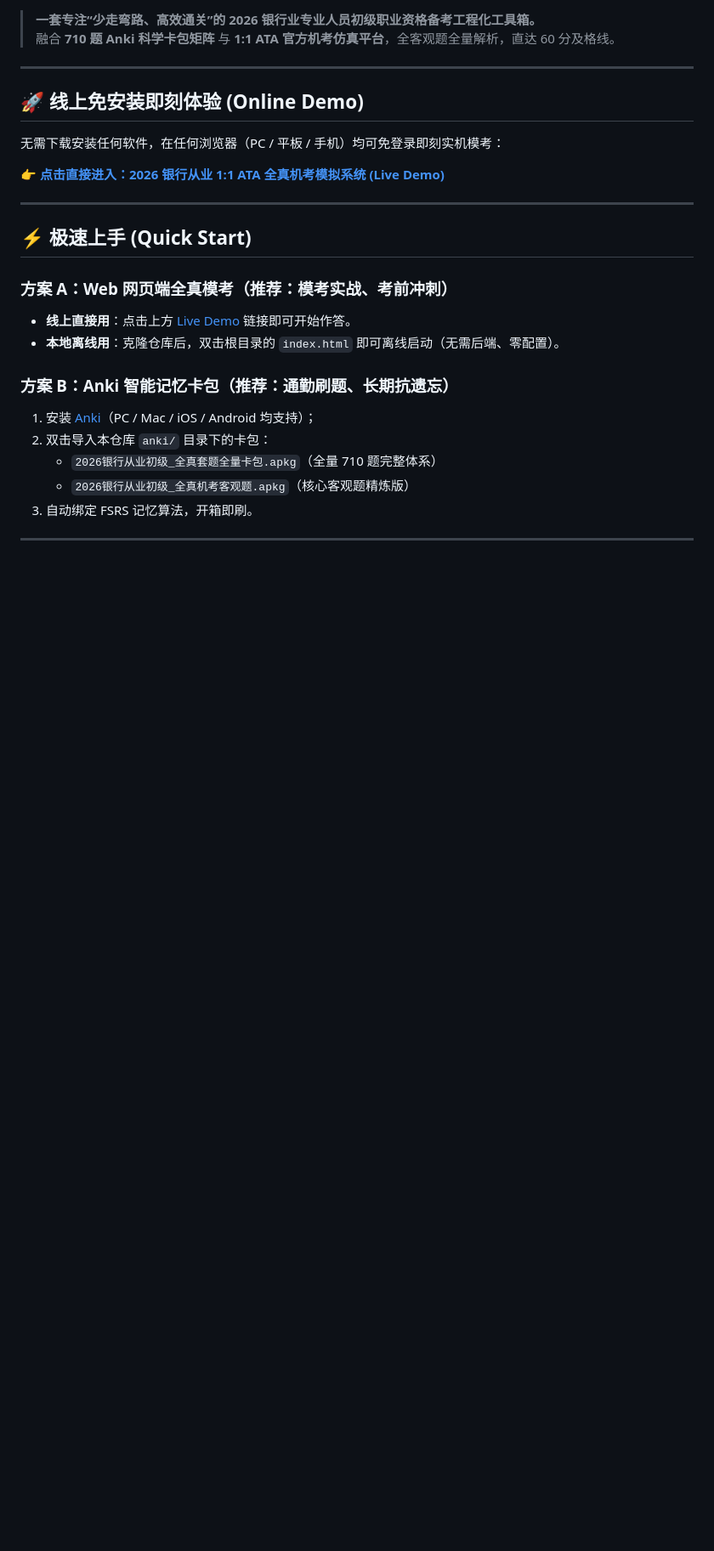
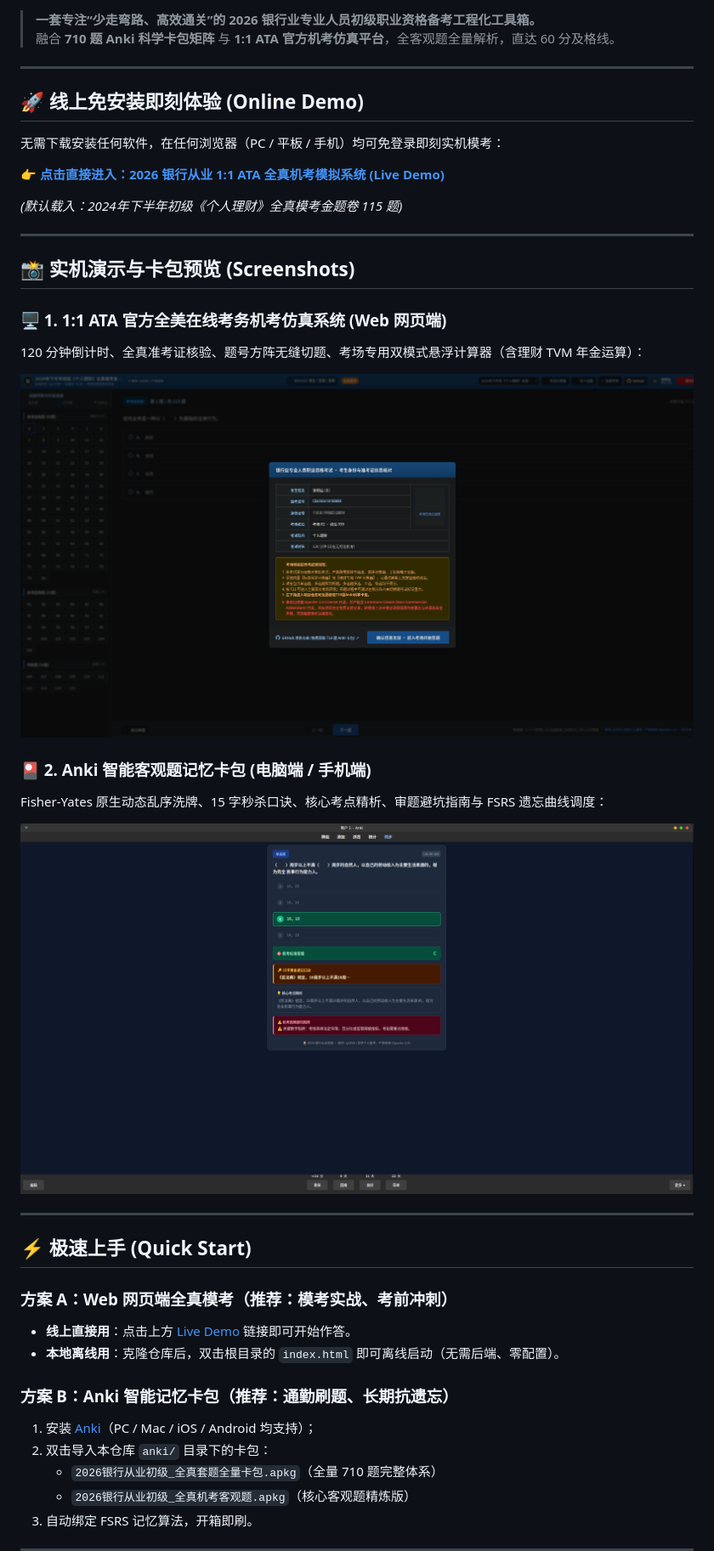
Before and after one commit to lyf266/bank-exam-2026-toolkit, a Markdown page: README.md, the part around the change printed below. Shown: that part at 85% size. GitHub-like rendering; pictures changed too: docs/images/anki_card_preview.png (added), docs/images/demo_web_preview.png (added); blank space fills up the shorter version.

Commit message:
feat: default to 2024-10 finance paper, add anti-scraper guards & hidden steganographic watermarks, update README screenshots and Star CTA

```diff
--- a/README.md
+++ b/README.md
@@ -15,6 +16,22 @@
 无需下载安装任何软件，在任何浏览器（PC / 平板 / 手机）均可免登录即刻实机模考：
 
 👉 **[点击直接进入：2026 银行从业 1:1 ATA 全真机考模拟系统 (Live Demo)](https://lyf266.github.io/bank-exam-2026-toolkit/)**
+
+*(默认载入：2024年下半年初级《个人理财》全真模考金题卷 115 题)*
+
+---
+
+## 📸 实机演示与卡包预览 (Screenshots)
+
+### 🖥️ 1. 1:1 ATA 官方全美在线考务机考仿真系统 (Web 网页端)
+120 分钟倒计时、全真准考证核验、题号方阵无缝切题、考场专用双模式悬浮计算器（含理财 TVM 年金运算）：
+
+![1:1 ATA 机考模拟系统](docs/images/demo_web_preview.png)
+
+### 🎴 2. Anki 智能客观题记忆卡包 (电脑端 / 手机端)
+Fisher-Yates 原生动态乱序洗牌、15 字秒杀口诀、核心考点精析、审题避坑指南与 FSRS 遗忘曲线调度：
+
+![Anki 科学卡包真题展示](docs/images/anki_card_preview.png)
 
 ---
 
```
Also changed, not shown: other parts of README.md (+10 -1 lines), 5 other files.
